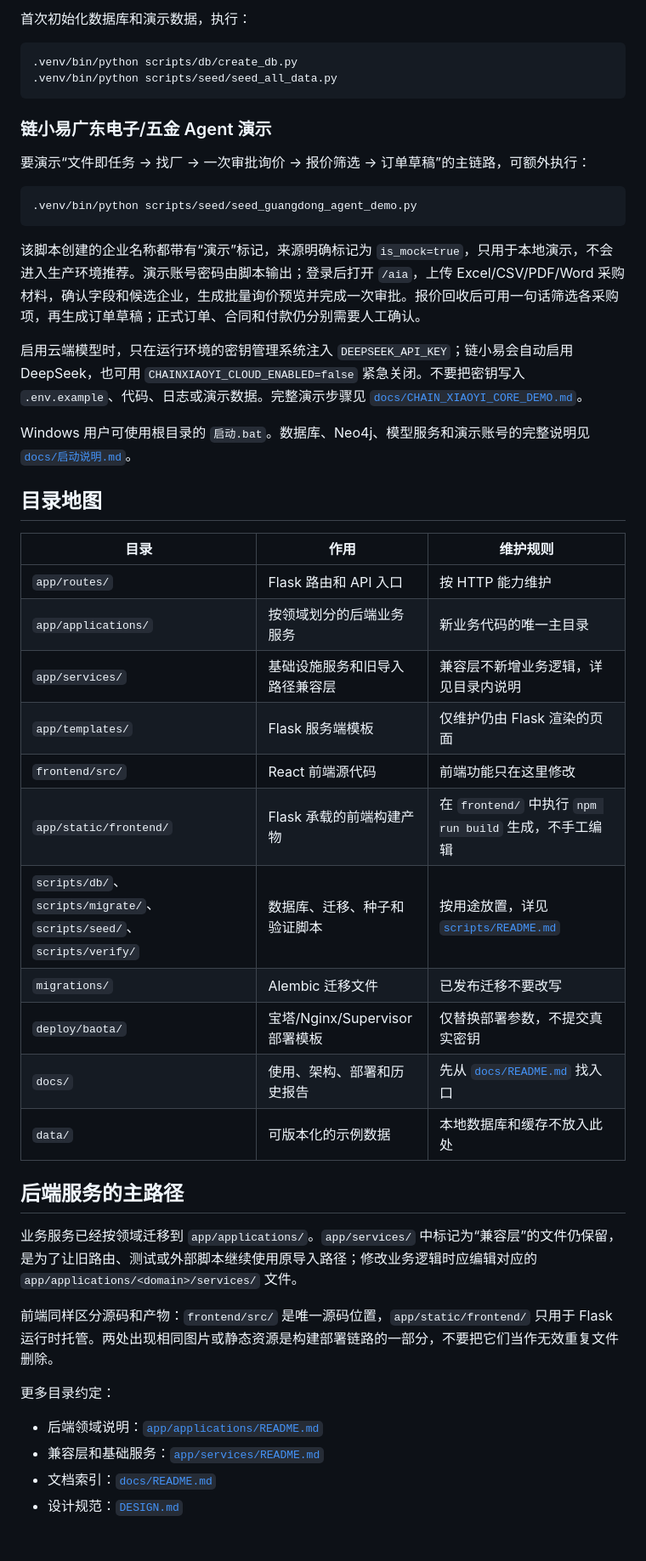
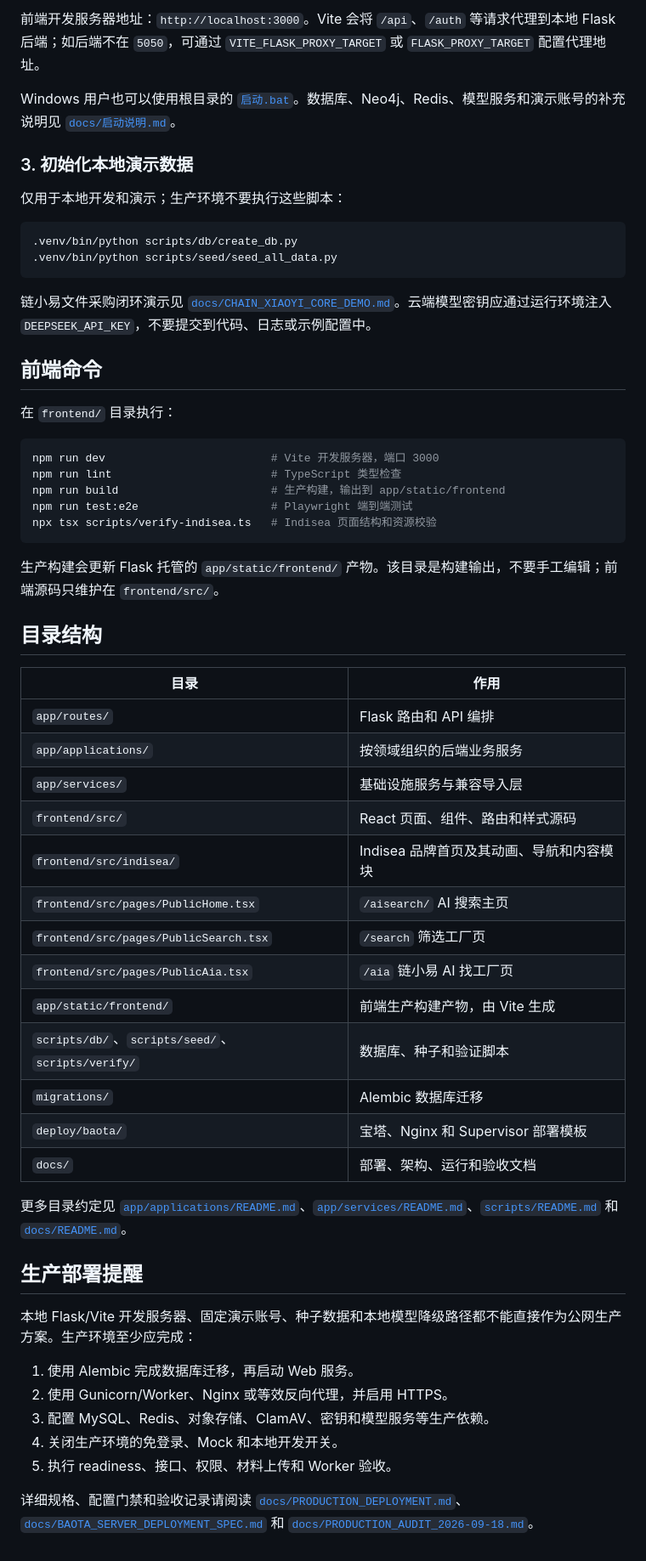
Before and after one commit to FujimiyaKaor1/LianYiPei, a Markdown page: README.md, the part around one of its changes. Shown at 85% size. Rendered like a GitHub page.

Commit message:
docs: update README for current product flows

````diff
--- a/README.md
+++ b/README.md
@@ -22,51 +66,62 @@ cd ..
 ```
 
-首次初始化数据库和演示数据，执行：
+前端开发服务器地址：`http://localhost:3000`。Vite 会将 `/api`、`/auth` 等请求代理到本地 Flask 后端；如后端不在 `5050`，可通过 `VITE_FLASK_PROXY_TARGET` 或 `FLASK_PROXY_TARGET` 配置代理地址。
+
+Windows 用户也可以使用根目录的 [`启动.bat`](启动.bat)。数据库、Neo4j、Redis、模型服务和演示账号的补充说明见 [`docs/启动说明.md`](docs/启动说明.md)。
+
+### 3. 初始化本地演示数据
+
+仅用于本地开发和演示；生产环境不要执行这些脚本：
 
 ```bash
 .venv/bin/python scripts/db/create_db.py
 .venv/bin/python scripts/seed/seed_all_data.py
 ```
 
-### 链小易广东电子/五金 Agent 演示
+链小易文件采购闭环演示见 [`docs/CHAIN_XIAOYI_CORE_DEMO.md`](docs/CHAIN_XIAOYI_CORE_DEMO.md)。云端模型密钥应通过运行环境注入 `DEEPSEEK_API_KEY`，不要提交到代码、日志或示例配置中。
 
-要演示“文件即任务 → 找厂 → 一次审批询价 → 报价筛选 → 订单草稿”的主链路，可额外执行：
+## 前端命令
+
+在 `frontend/` 目录执行：
 
 ```bash
-.venv/bin/python scripts/seed/seed_guangdong_agent_demo.py
+npm run dev                         # Vite 开发服务器，端口 3000
+npm run lint                        # TypeScript 类型检查
+npm run build                       # 生产构建，输出到 app/static/frontend
+npm run test:e2e                    # Playwright 端到端测试
+npx tsx scripts/verify-indisea.ts   # Indisea 页面结构和资源校验
 ```
 
-该脚本创建的企业名称都带有“演示”标记，来源明确标记为 `is_mock=true`，只用于本地演示，不会进入生产环境推荐。演示账号密码由脚本输出；登录后打开 `/aia`，上传 Excel/CSV/PDF/Word 采购材料，确认字段和候选企业，生成批量询价预览并完成一次审批。报价回收后可用一句话筛选各采购项，再生成订单草稿；正式订单、合同和付款仍分别需要人工确认。
+生产构建会更新 Flask 托管的 `app/static/frontend/` 产物。该目录是构建输出，不要手工编辑；前端源码只维护在 `frontend/src/`。
 
-启用云端模型时，只在运行环境的密钥管理系统注入 `DEEPSEEK_API_KEY`；链小易会自动启用 DeepSeek，也可用 `CHAINXIAOYI_CLOUD_ENABLED=false` 紧急关闭。不要把密钥写入 `.env.example`、代码、日志或演示数据。完整演示步骤见 [`docs/CHAIN_XIAOYI_CORE_DEMO.md`](docs/CHAIN_XIAOYI_CORE_DEMO.md)。
+## 目录结构
 
-Windows 用户可使用根目录的 `启动.bat`。数据库、Neo4j、模型服务和演示账号的完整说明见 [`docs/启动说明.md`](docs/启动说明.md)。
+| 目录 | 作用 |
+| --- | --- |
+| `app/routes/` | Flask 路由和 API 编排 |
+| `app/applications/` | 按领域组织的后端业务服务 |
+| `app/services/` | 基础设施服务与兼容导入层 |
+| `frontend/src/` | React 页面、组件、路由和样式源码 |
+| `frontend/src/indisea/` | Indisea 品牌首页及其动画、导航和内容模块 |
+| `frontend/src/pages/PublicHome.tsx` | `/aisearch/` AI 搜索主页 |
+| `frontend/src/pages/PublicSearch.tsx` | `/search` 筛选工厂页 |
+| `frontend/src/pages/PublicAia.tsx` | `/aia` 链小易 AI 找工厂页 |
+| `app/static/frontend/` | 前端生产构建产物，由 Vite 生成 |
+| `scripts/db/`、`scripts/seed/`、`scripts/verify/` | 数据库、种子和验证脚本 |
+| `migrations/` | Alembic 数据库迁移 |
+| `deploy/baota/` | 宝塔、Nginx 和 Supervisor 部署模板 |
+| `docs/` | 部署、架构、运行和验收文档 |
 
-## 目录地图
+更多目录约定见 [`app/applications/README.md`](app/applications/README.md)、[`app/services/README.md`](app/services/README.md)、[`scripts/README.md`](scripts/README.md) 和 [`docs/README.md`](docs/README.md)。
 
-| 目录 | 作用 | 维护规则 |
-| --- | --- | --- |
-| `app/routes/` | Flask 路由和 API 入口 | 按 HTTP 能力维护 |
-| `app/applications/` | 按领域划分的后端业务服务 | 新业务代码的唯一主目录 |
-| `app/services/` | 基础设施服务和旧导入路径兼容层 | 兼容层不新增业务逻辑，详见目录内说明 |
-| `app/templates/` | Flask 服务端模板 | 仅维护仍由 Flask 渲染的页面 |
-| `frontend/src/` | React 前端源代码 | 前端功能只在这里修改 |
-| `app/static/frontend/` | Flask 承载的前端构建产物 | 在 `frontend/` 中执行 `npm run build` 生成，不手工编辑 |
-| `scripts/db/`、`scripts/migrate/`、`scripts/seed/`、`scripts/verify/` | 数据库、迁移、种子和验证脚本 | 按用途放置，详见 [`scripts/README.md`](scripts/README.md) |
-| `migrations/` | Alembic 迁移文件 | 已发布迁移不要改写 |
-| `deploy/baota/` | 宝塔/Nginx/Supervisor 部署模板 | 仅替换部署参数，不提交真实密钥 |
-| `docs/` | 使用、架构、部署和历史报告 | 先从 [`docs/README.md`](docs/README.md) 找入口 |
-| `data/` | 可版本化的示例数据 | 本地数据库和缓存不放入此处 |
+## 生产部署提醒
 
-## 后端服务的主路径
+本地 Flask/Vite 开发服务器、固定演示账号、种子数据和本地模型降级路径都不能直接作为公网生产方案。生产环境至少应完成：
 
-业务服务已经按领域迁移到 `app/applications/`。`app/services/` 中标记为“兼容层”的文件仍保留，是为了让旧路由、测试或外部脚本继续使用原导入路径；修改业务逻辑时应编辑对应的 `app/applications/<domain>/services/` 文件。
+1. 使用 Alembic 完成数据库迁移，再启动 Web 服务。
+2. 使用 Gunicorn/Worker、Nginx 或等效反向代理，并启用 HTTPS。
+3. 配置 MySQL、Redis、对象存储、ClamAV、密钥和模型服务等生产依赖。
+4. 关闭生产环境的免登录、Mock 和本地开发开关。
+5. 执行 readiness、接口、权限、材料上传和 Worker 验收。
 
-前端同样区分源码和产物：`frontend/src/` 是唯一源码位置，`app/static/frontend/` 只用于 Flask 运行时托管。两处出现相同图片或静态资源是构建部署链路的一部分，不要把它们当作无效重复文件删除。
-
-更多目录约定：
-
-- 后端领域说明：[`app/applications/README.md`](app/applications/README.md)
-- 兼容层和基础服务：[`app/services/README.md`](app/services/README.md)
-- 文档索引：[`docs/README.md`](docs/README.md)
-- 设计规范：[`DESIGN.md`](DESIGN.md)
+详细规格、配置门禁和验收记录请阅读 [`docs/PRODUCTION_DEPLOYMENT.md`](docs/PRODUCTION_DEPLOYMENT.md)、[`docs/BAOTA_SERVER_DEPLOYMENT_SPEC.md`](docs/BAOTA_SERVER_DEPLOYMENT_SPEC.md) 和 [`docs/PRODUCTION_AUDIT_2026-09-18.md`](docs/PRODUCTION_AUDIT_2026-09-18.md)。
````
Also changed, not shown: other parts of README.md (+55 -11 lines).
